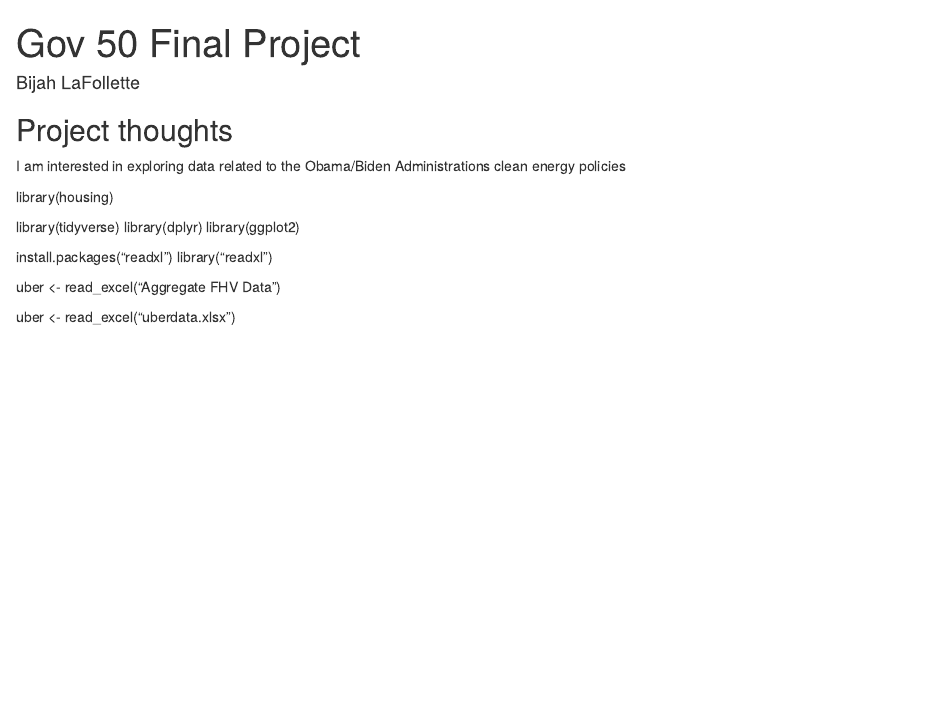
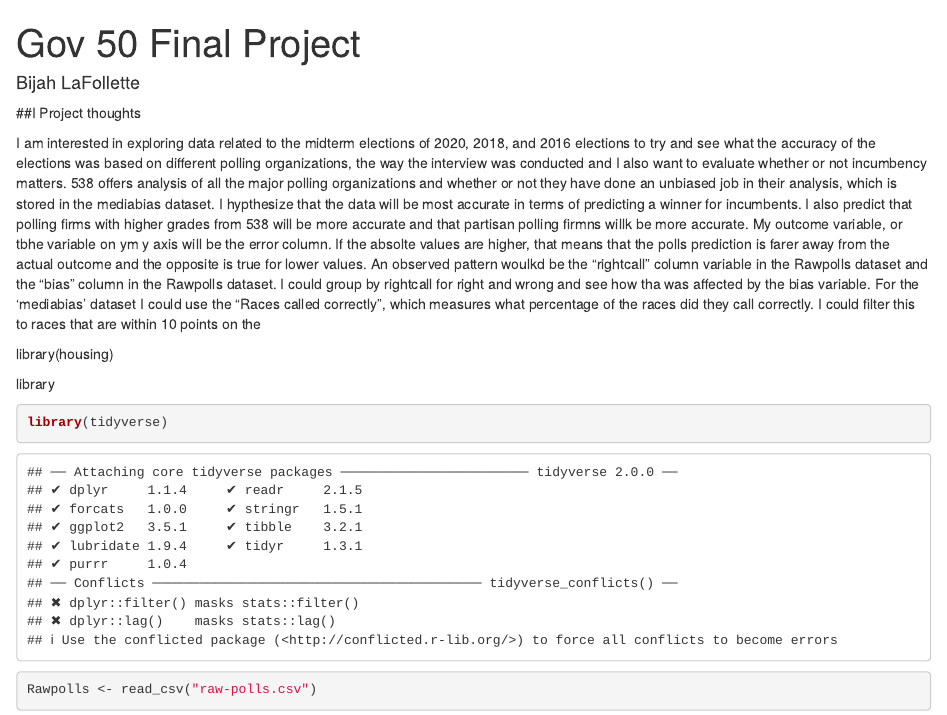
Before and after one commit to bijahlafollette/gov50-final-project, an R Markdown document (index.Rmd): the page in a window 1100 px wide, from its top. Rendered offline with R 4.5, knitr and Pandoc, with nearby package versions; drawn as R Markdown's standard HTML page in place of the format the file asks for.

Commit message:
kiguyiuguogbou

````diff
--- a/index.Rmd
+++ b/index.Rmd
@@ -9,12 +9,19 @@ output:
 
 
 
-## Project thoughts
+##I Project thoughts
 
-I am interested in exploring data related to the Obama/Biden Administrations clean energy policies
+I am interested in exploring data related to the midterm elections of 2020, 2018, and 2016 elections to try and see what the accuracy of the elections was based on different polling organizations, the way the interview was conducted and I also want to evaluate whether or not incumbency matters. 538 offers analysis of all the major polling organizations and whether or not they have done an unbiased job in their analysis, which is stored in the mediabias dataset.
+    I hypthesize that the data will be most accurate in terms of predicting a winner for incumbents. I also predict that polling firms with higher grades from 538 will be more accurate and that partisan polling firmns willk be more accurate.
+    My outcome variable, or tbhe variable on ym y axis will be the error column. If the absolte values are higher, that means that the polls prediction is farer away from the actual outcome and the opposite is true for lower values.
+    An observed pattern woulkd be the "rightcall" column variable in the Rawpolls dataset and the "bias" column in the Rawpolls dataset. I could group by rightcall for right and wrong and see how tha was affected by the bias variable. For the 'mediabias' dataset I could use the "Races called correctly", which measures what percentage of the races did they call correctly. I could filter this to races that are within 10 points on the
+
 
 library(housing)
 
+
+
+library
+```{r}
 library(tidyverse)
-library(dplyr)
-library(ggplot2)
+Rawpolls <- read_csv("raw-polls.csv")
@@ -21,7 +29,10 @@ library(ggplot2)
 
-install.packages("readxl")
-library("readxl")
+Rawpolls
+mediabias
 
-uber <- read_excel("Aggregate FHV Data")
 
-uber <- read_excel("uberdata.xlsx")
+
+
+
+
+```
````
Also changed, not shown: index.Rmd (1 more changed lines).
